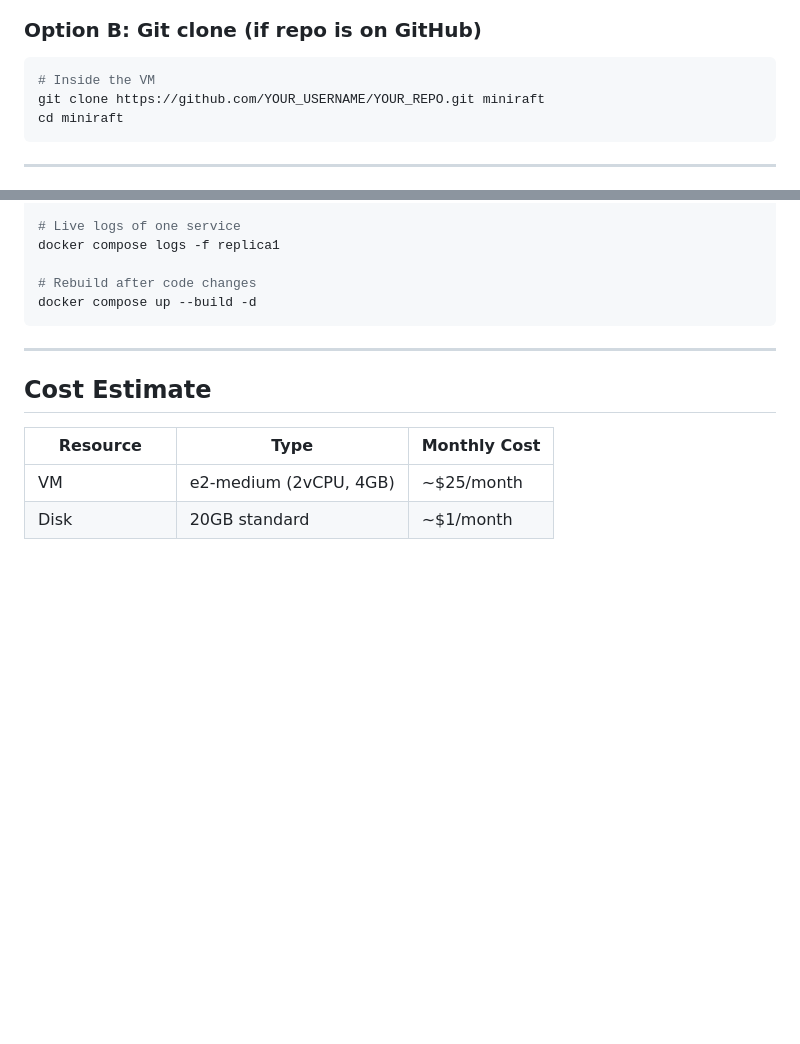
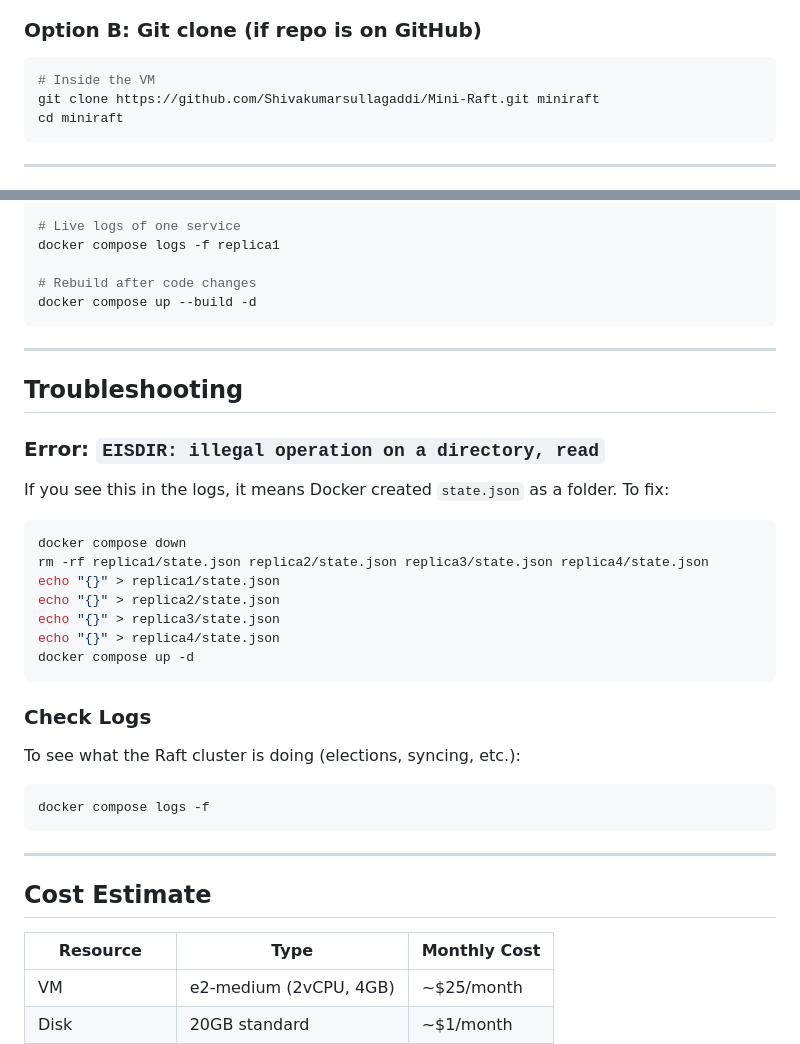
Before and after one commit to Shivakumarsullagaddi/Mini-Raft, a Markdown page: DEPLOYMENT.md, 2 parts joined by grey strips. Rendered like a GitHub page; blank space fills up the shorter version.

Commit message:
docs: add critical first-time setup for state.json and troubleshooting

````diff
--- a/DEPLOYMENT.md
+++ b/DEPLOYMENT.md
@@ -250,7 +250,7 @@ gcloud compute scp --recurse . miniraft-vm:~/miniraft --zone=us-central1-a
 ### Option B: Git clone (if repo is on GitHub)
 ```bash
 # Inside the VM
-git clone https://github.com/YOUR_USERNAME/YOUR_REPO.git miniraft
+git clone https://github.com/Shivakumarsullagaddi/Mini-Raft.git miniraft
 cd miniraft
 ```
 
@@ -326,6 +326,28 @@ docker compose up --build -d
 
 ---
 
+## Troubleshooting
+
+### Error: `EISDIR: illegal operation on a directory, read`
+If you see this in the logs, it means Docker created `state.json` as a folder. To fix:
+```bash
+docker compose down
+rm -rf replica1/state.json replica2/state.json replica3/state.json replica4/state.json
+echo "{}" > replica1/state.json
+echo "{}" > replica2/state.json
+echo "{}" > replica3/state.json
+echo "{}" > replica4/state.json
+docker compose up -d
+```
+
+### Check Logs
+To see what the Raft cluster is doing (elections, syncing, etc.):
+```bash
+docker compose logs -f
+```
+
+---
+
 ## Cost Estimate
 
 | Resource | Type | Monthly Cost |
````
Also changed, not shown: other parts of DEPLOYMENT.md (+1 -0 lines).
